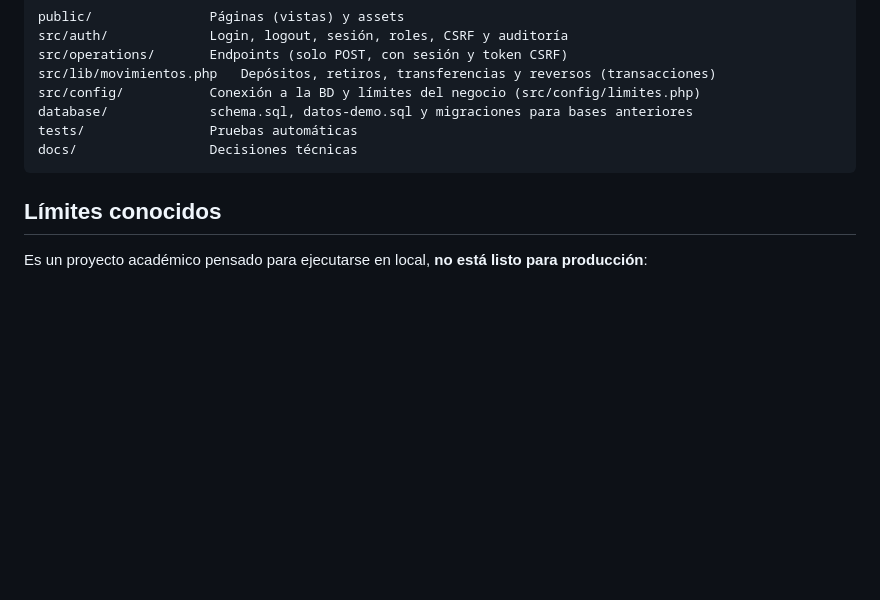
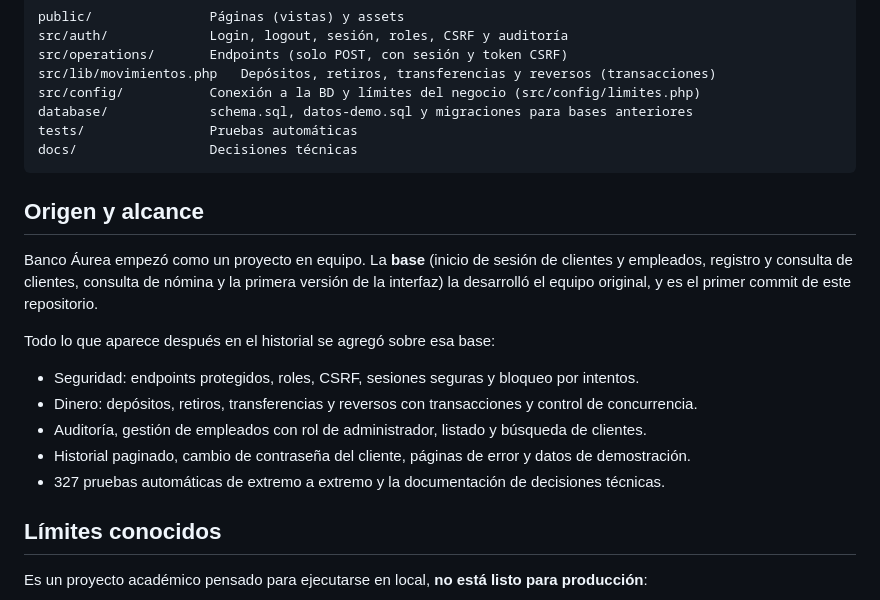
Before and after one commit to nancyvillatoro/banco-aurea, a Markdown page: README.md, the part around the change. Rendered like a GitHub page; blank space fills up the shorter version.

Commit message:
docs: origen del proyecto y alcance de este repositorio
Aclara que la base la desarrolló el equipo original y qué se agregó después.

````diff
--- a/README.md
+++ b/README.md
@@ -118,6 +118,20 @@ tests/                Pruebas automáticas
 docs/                 Decisiones técnicas
 ```
 
+## Origen y alcance
+
+Banco Áurea empezó como un proyecto en equipo. La **base** (inicio de sesión de clientes y empleados, registro y consulta
+de clientes, consulta de nómina y la primera versión de la interfaz) la desarrolló el equipo original, y es el primer
+commit de este repositorio.
+
+Todo lo que aparece después en el historial se agregó sobre esa base:
+
+- Seguridad: endpoints protegidos, roles, CSRF, sesiones seguras y bloqueo por intentos.
+- Dinero: depósitos, retiros, transferencias y reversos con transacciones y control de concurrencia.
+- Auditoría, gestión de empleados con rol de administrador, listado y búsqueda de clientes.
+- Historial paginado, cambio de contraseña del cliente, páginas de error y datos de demostración.
+- 327 pruebas automáticas de extremo a extremo y la documentación de decisiones técnicas.
+
 ## Límites conocidos
 
 Es un proyecto académico pensado para ejecutarse en local, **no está listo para producción**:
````
